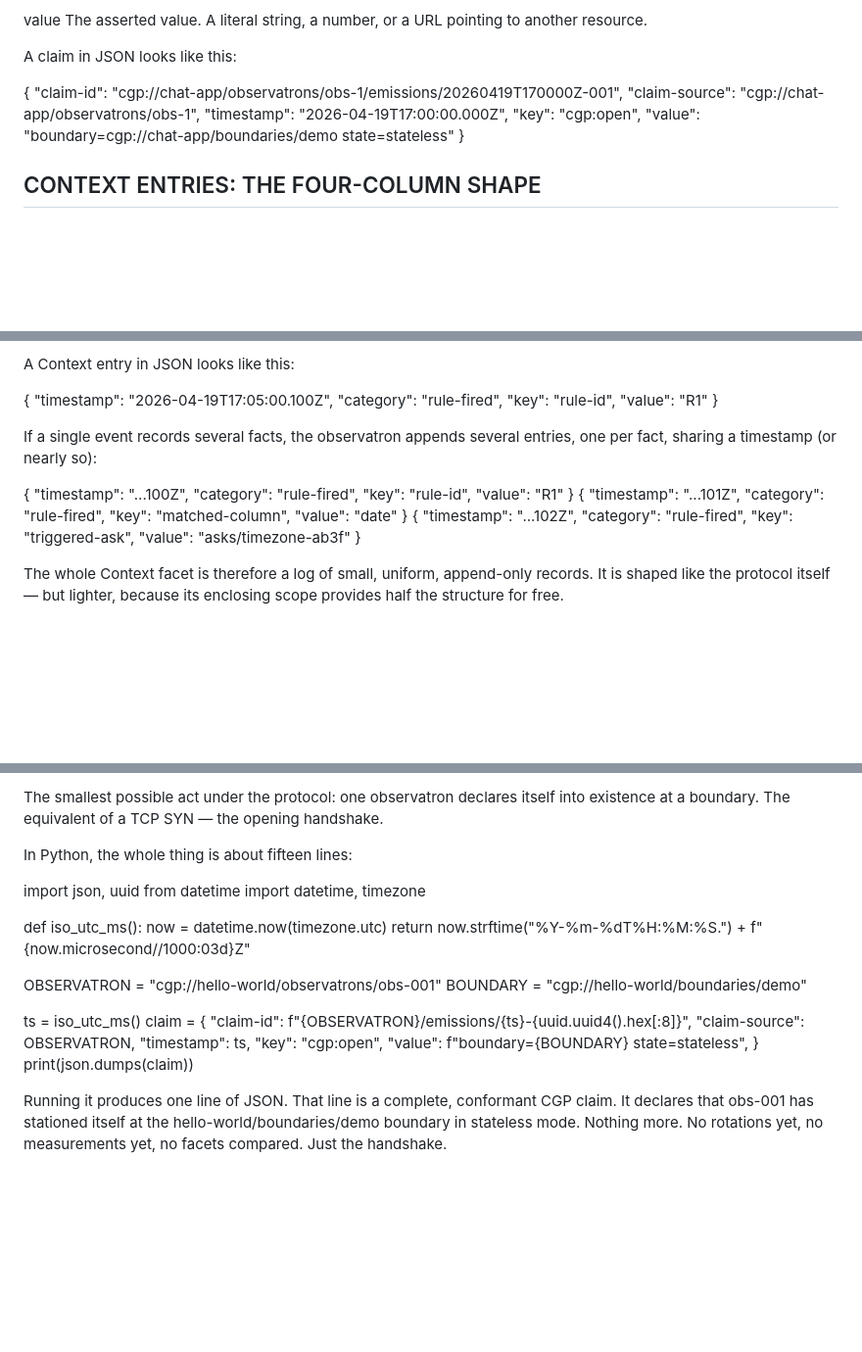
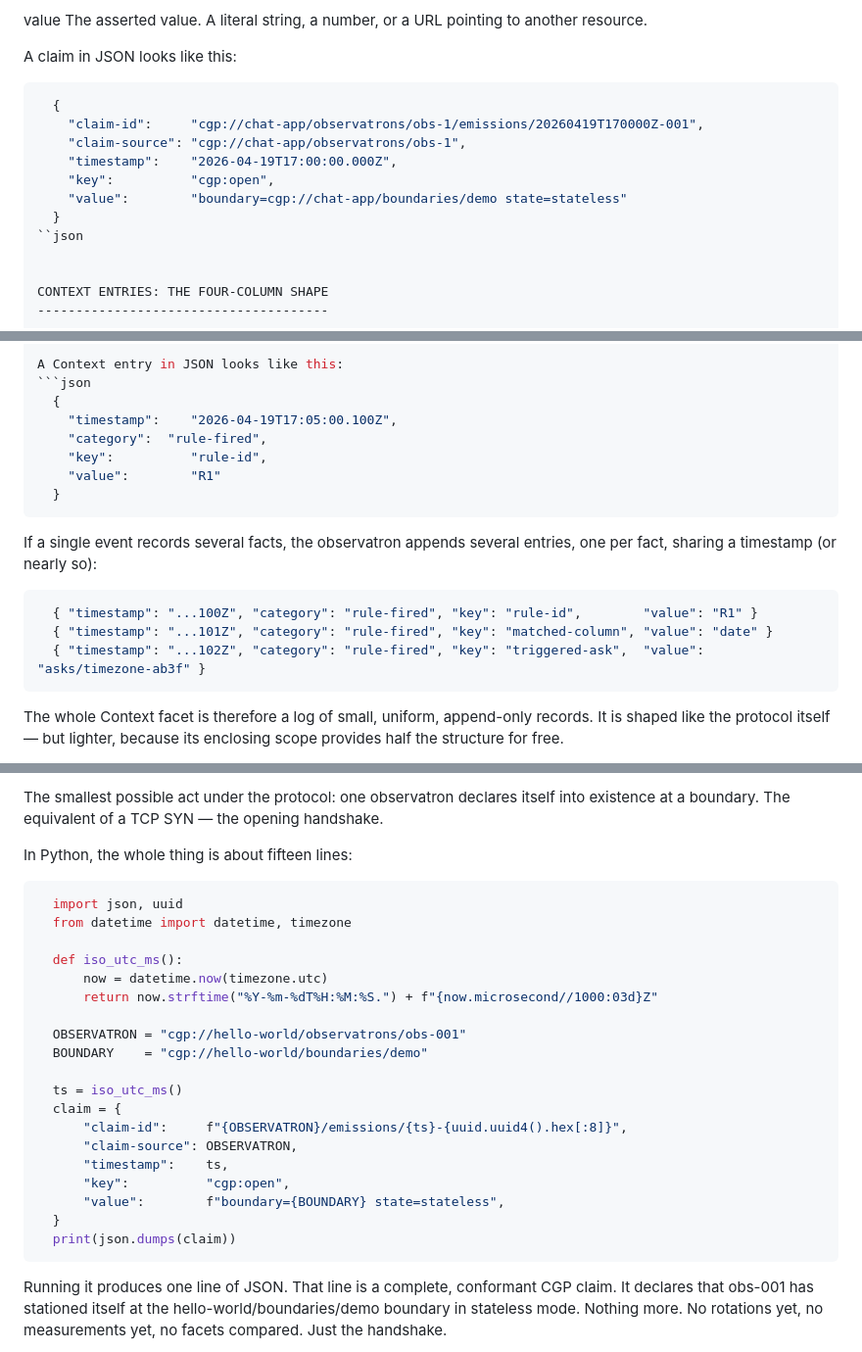
Before and after one commit to W3C-Context-Graph-Community-Group/protocol, a Markdown page: v1.md, 3 parts joined by grey strips. Shown at 98% size. Drawn GitHub-style; blank space fills up the shorter version.

Commit message:
Fix JSON formatting in v1.md

````diff
--- a/v1.md
+++ b/v1.md
@@ -126,7 +126,7 @@ breaks.
                     pointing to another resource.
 
 A claim in JSON looks like this:
-
+```json
   {
     "claim-id":     "cgp://chat-app/observatrons/obs-1/emissions/20260419T170000Z-001",
     "claim-source": "cgp://chat-app/observatrons/obs-1",
@@ -134,6 +134,7 @@ A claim in JSON looks like this:
     "key":          "cgp:open",
     "value":        "boundary=cgp://chat-app/boundaries/demo state=stateless"
   }
+``json
 
 
 CONTEXT ENTRIES: THE FOUR-COLUMN SHAPE
@@ -169,21 +170,21 @@ reveals who wrote the facet. Writing source into every entry would
 restate what the URL already says.
 
 A Context entry in JSON looks like this:
-
+```json
   {
     "timestamp":    "2026-04-19T17:05:00.100Z",
     "category":  "rule-fired",
     "key":          "rule-id",
     "value":        "R1"
   }
-
+```
 If a single event records several facts, the observatron appends several
 entries, one per fact, sharing a timestamp (or nearly so):
-
+```json
   { "timestamp": "...100Z", "category": "rule-fired", "key": "rule-id",        "value": "R1" }
   { "timestamp": "...101Z", "category": "rule-fired", "key": "matched-column", "value": "date" }
   { "timestamp": "...102Z", "category": "rule-fired", "key": "triggered-ask",  "value": "asks/timezone-ab3f" }
-
+```
 The whole Context facet is therefore a log of small, uniform, append-only
 records. It is shaped like the protocol itself — but lighter, because its
 enclosing scope provides half the structure for free.
@@ -260,7 +261,7 @@ itself into existence at a boundary. The equivalent of a TCP SYN — the
 opening handshake.
 
 In Python, the whole thing is about fifteen lines:
-
+```python
   import json, uuid
   from datetime import datetime, timezone
 
@@ -280,7 +281,7 @@ In Python, the whole thing is about fifteen lines:
       "value":        f"boundary={BOUNDARY} state=stateless",
   }
   print(json.dumps(claim))
-
+```
 Running it produces one line of JSON. That line is a complete, conformant
 CGP claim. It declares that obs-001 has stationed itself at the
 hello-world/boundaries/demo boundary in stateless mode. Nothing more. No
````
